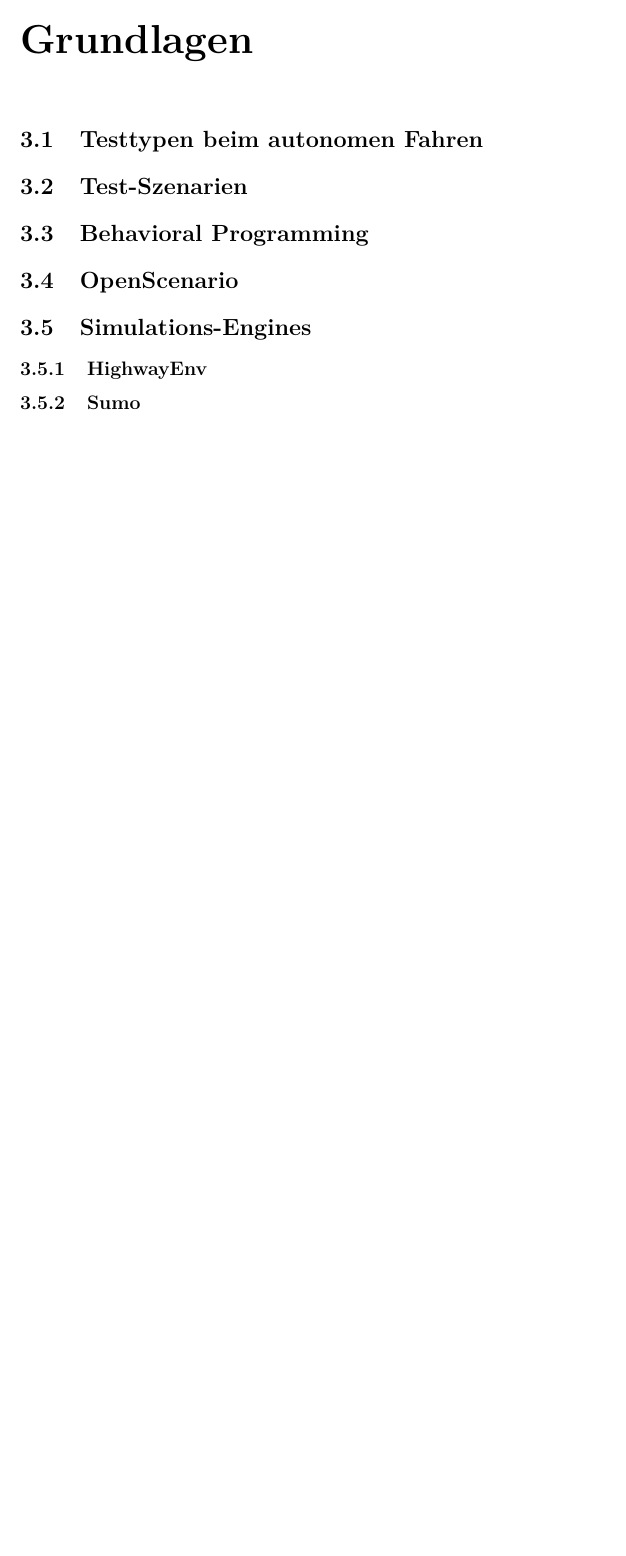
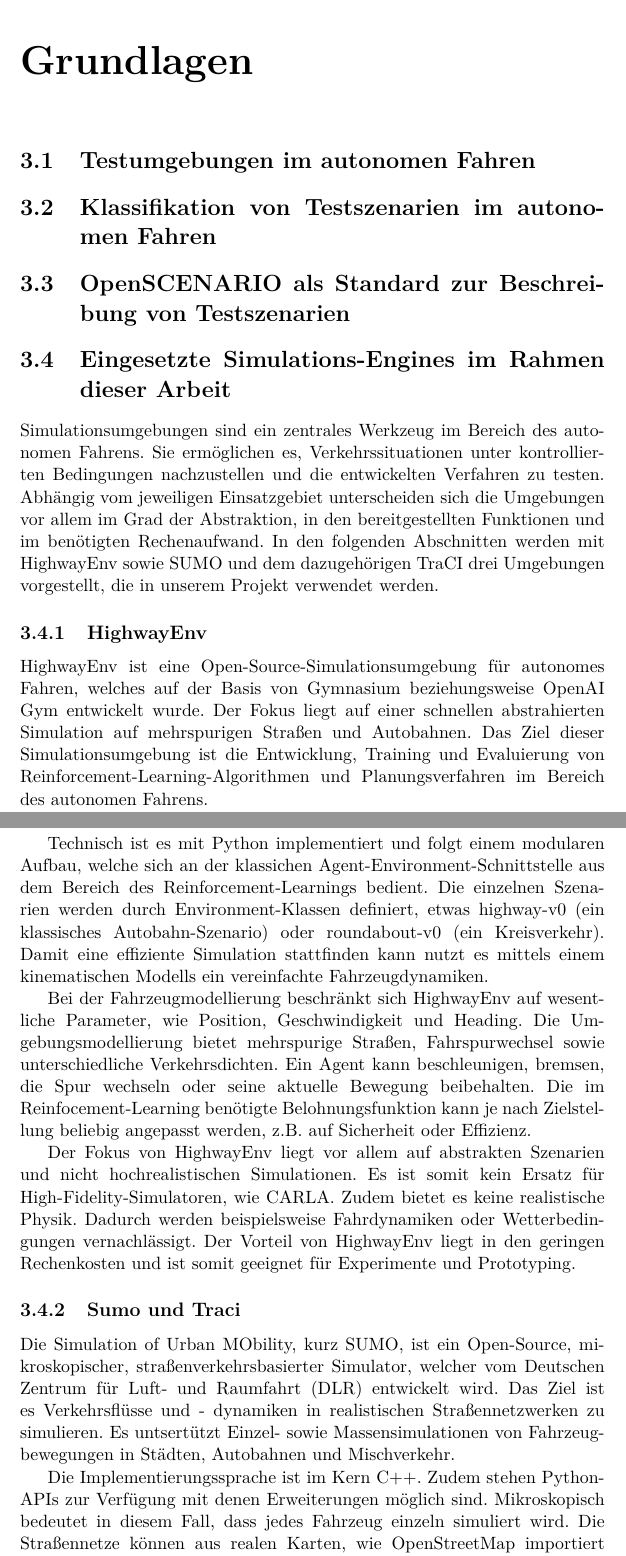
Before and after one commit to Lukas-K1/Intelligentes_Testen_autonomer_Fahrzeuge, a LaTeX thesis (doku/meinearbeit.tex, which reads doku/contents/grundlagen.tex): part of page 7 of 15 before the commit and two parts of pages 7 and 8 of 17 after it, the two joined at a grey line, cut so that both start at the same text, the shorter picture padded with empty space. Compiled offline with pdfLaTeX.

Commit message:
fügt Text Simulations-Engines in den Grundlagen hinzu

```diff
--- a/doku/contents/grundlagen.tex
+++ b/doku/contents/grundlagen.tex
@@ -1,9 +1,19 @@
 \chapter{Grundlagen}
 
-\section{Testtypen beim autonomen Fahren}
-\section{Test-Szenarien}
-\section{Behavioral Programming}
-\section{OpenScenario}
-\section{Simulations-Engines}
+\section{Testumgebungen im autonomen Fahren}
+\section{Klassifikation von Testszenarien im autonomen Fahren}
+\section{OpenSCENARIO als Standard zur Beschreibung von Testszenarien}
+\section{Eingesetzte Simulations-Engines im Rahmen dieser Arbeit}
+Simulationsumgebungen sind ein zentrales Werkzeug im Bereich des autonomen Fahrens. Sie ermöglichen es, Verkehrssituationen unter kontrollierten Bedingungen nachzustellen und die entwickelten Verfahren zu testen. Abhängig vom jeweiligen Einsatzgebiet unterscheiden sich die Umgebungen vor allem im Grad der Abstraktion, in den bereitgestellten Funktionen und im benötigten Rechenaufwand. In den folgenden Abschnitten werden mit HighwayEnv sowie SUMO und dem dazugehörigen TraCI drei Umgebungen vorgestellt, die in unserem Projekt verwendet werden.
 \subsection{HighwayEnv}
-\subsection{Sumo}
+HighwayEnv ist eine Open-Source-Simulationsumgebung für autonomes Fahren, welches auf der Basis von Gymnasium beziehungsweise OpenAI Gym entwickelt wurde. Der Fokus liegt auf einer schnellen abstrahierten Simulation auf mehrspurigen Straßen und Autobahnen. Das Ziel dieser Simulationsumgebung ist die Entwicklung, Training und Evaluierung von Reinforcement-Learning-Algorithmen und Planungsverfahren im Bereich des autonomen Fahrens.
+
+Technisch ist es mit Python implementiert und folgt einem modularen Aufbau, welche sich an der klassichen Agent-Environment-Schnittstelle aus dem Bereich des Reinforcement-Learnings bedient. Die einzelnen Szenarien werden durch Environment-Klassen definiert, etwas highway-v0 (ein klassisches Autobahn-Szenario) oder roundabout-v0 (ein Kreisverkehr). Damit eine effiziente Simulation stattfinden kann nutzt es mittels einem kinematischen Modells ein vereinfachte Fahrzeugdynamiken.
+
+Bei der Fahrzeugmodellierung beschränkt sich HighwayEnv auf wesentliche Parameter, wie Position, Geschwindigkeit und Heading. Die Umgebungsmodellierung bietet mehrspurige Straßen, Fahrspurwechsel sowie unterschiedliche Verkehrsdichten. Ein Agent kann beschleunigen, bremsen, die Spur wechseln oder seine aktuelle Bewegung beibehalten. Die im Reinfocement-Learning benötigte Belohnungsfunktion kann je nach Zielstellung beliebig angepasst werden, z.B. auf Sicherheit oder Effizienz.
+
+Der Fokus von HighwayEnv liegt vor allem auf abstrakten Szenarien und nicht hochrealistischen Simulationen. Es ist somit kein Ersatz für High-Fidelity-Simulatoren, wie CARLA. Zudem bietet es keine realistische Physik. Dadurch werden beispielsweise Fahrdynamiken oder Wetterbedingungen vernachlässigt. Der Vorteil von HighwayEnv liegt in den geringen Rechenkosten und ist somit geeignet für Experimente und Prototyping.
+\subsection{Sumo und Traci}
+Die Simulation of Urban MObility, kurz SUMO, ist ein Open-Source, mikroskopischer, straßenverkehrsbasierter Simulator, welcher vom Deutschen Zentrum für Luft- und Raumfahrt (DLR) entwickelt wird. Das Ziel ist es Verkehrsflüsse und - dynamiken in realistischen Straßennetzwerken zu simulieren. Es untsertützt Einzel- sowie Massensimulationen von Fahrzeugbewegungen in Städten, Autobahnen und Mischverkehr.
+
+Die Implementierungssprache ist im Kern C++. Zudem stehen Python-APIs zur Verfügung mit denen Erweiterungen möglich sind. Mikroskopisch bedeutet in diesem Fall, dass jedes Fahrzeug einzeln simuliert wird. Die Straßennetze können aus realen Karten, wie OpenStreetMap importiert werden, sodass eine hohe Flexibilität geboten ist. Des Weiteren werden verschiedene Fahrzeugtypen von LKWs und Bussen über den PKW bis hin zum Fahrrad oder Fußgänger.
--- a/doku/meinearbeit.tex
+++ b/doku/meinearbeit.tex
@@ -65,9 +65,9 @@
 \ort{Hannover}
 \thesistype{} % Praxisarbeit, Bachelorarbeit, Masterarbeit
 %\thesistype{Masterarbeit}
-\studiengang{Informatik} % Hier Studiengang angeben
-\erstpru{Name des Erstprüfers}
-\zweitpru{Name des Zweitprüfers (Bei Praxisprojekt frei lassen)}
+\studiengang{Information Engineering} % Hier Studiengang angeben
+\erstpru{Prof. Dr. Joel Greenyer}
+\zweitpru{}
 \betreu{}
 \datum{\today} % Datum der Abgabe hier einsetzen
 
```
Also changed, not shown: doku/contents/motivation.tex (+1 -1 lines), doku/contents/umsetzung.tex (+7 -2 lines), doku/meinearbeit.pdf, doku/contents/grundlagen.tex (10 more changed lines).
